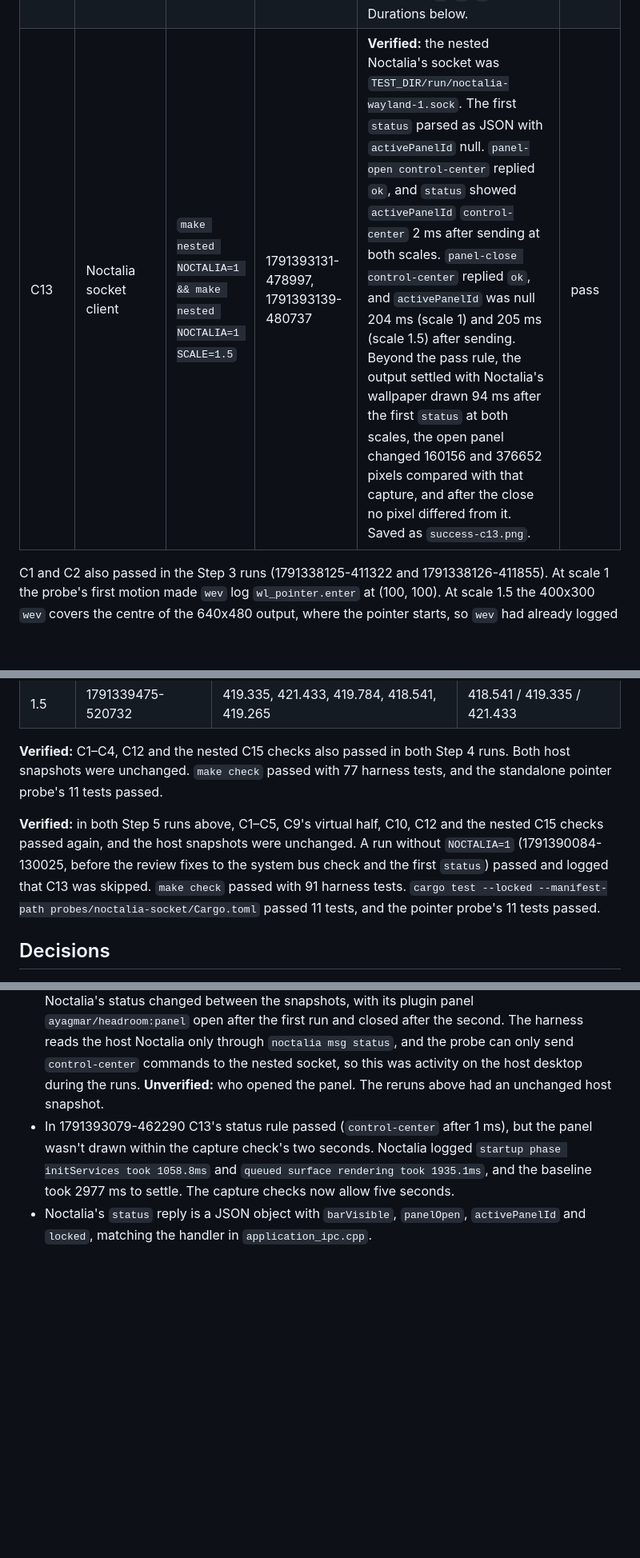
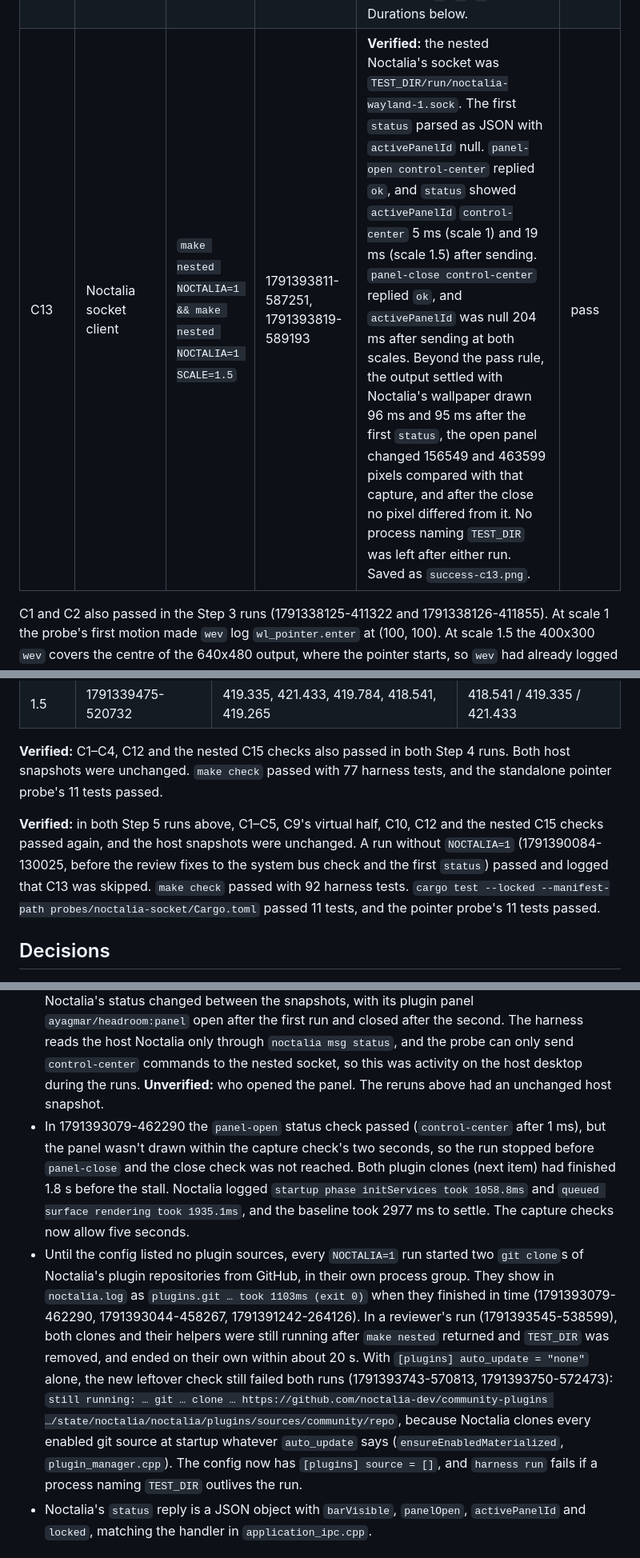
Before and after one commit to ayagmar/niri-computer-use, a Markdown page: docs/results/m0.md, 3 parts joined by grey strips. Shown at 80% size. Drawn GitHub-style; blank space fills up the shorter version.

Commit message:
docs(results): record noctalia's plugin clones

```diff
--- a/docs/results/m0.md
+++ b/docs/results/m0.md
@@ -16,7 +16,7 @@ Machine: niri 26.04 (8ed0da4) as `niri --session`, Noctalia 5.2.1, one output `D
 | C5(b) | Stdin gate | same runs | same runs | **Verified:** `wtype - -M ctrl -k a -m ctrl` stayed alive with stdin open for 2.000 s, with no key or modifier events. Closing stdin without data produced exactly one Ctrl+a pair and final modifiers zero. | pass |
 | C9 | Virtual key routing | same runs | same runs | **Verified virtual half:** exactly one F12 pair with Control and Shift, then final modifiers zero. `bind-fired` was absent before input and for the full second after it. **Unverified:** the physical positive control, reserved for Step 6; C9 as a whole is not complete. | virtual half pass |
 | C10 | 100-character typing duration | same runs | same runs | **Verified:** five calls per scale, each with exactly 100 ordered pairs decoding to `probes/keyboard/corpus.txt` (100 characters, 104 bytes; ASCII plus `é`, `ß`, `→`). Durations below. | pass |
-| C13 | Noctalia socket client | `make nested NOCTALIA=1 && make nested NOCTALIA=1 SCALE=1.5` | 1791393131-478997, 1791393139-480737 | **Verified:** the nested Noctalia's socket was `TEST_DIR/run/noctalia-wayland-1.sock`. The first `status` parsed as JSON with `activePanelId` null. `panel-open control-center` replied `ok`, and `status` showed `activePanelId` `control-center` 2 ms after sending at both scales. `panel-close control-center` replied `ok`, and `activePanelId` was null 204 ms (scale 1) and 205 ms (scale 1.5) after sending. Beyond the pass rule, the output settled with Noctalia's wallpaper drawn 94 ms after the first `status` at both scales, the open panel changed 160156 and 376652 pixels compared with that capture, and after the close no pixel differed from it. Saved as `success-c13.png`. | pass |
+| C13 | Noctalia socket client | `make nested NOCTALIA=1 && make nested NOCTALIA=1 SCALE=1.5` | 1791393811-587251, 1791393819-589193 | **Verified:** the nested Noctalia's socket was `TEST_DIR/run/noctalia-wayland-1.sock`. The first `status` parsed as JSON with `activePanelId` null. `panel-open control-center` replied `ok`, and `status` showed `activePanelId` `control-center` 5 ms (scale 1) and 19 ms (scale 1.5) after sending. `panel-close control-center` replied `ok`, and `activePanelId` was null 204 ms after sending at both scales. Beyond the pass rule, the output settled with Noctalia's wallpaper drawn 96 ms and 95 ms after the first `status`, the open panel changed 156549 and 463599 pixels compared with that capture, and after the close no pixel differed from it. No process naming `TEST_DIR` was left after either run. Saved as `success-c13.png`. | pass |
 
 C1 and C2 also passed in the Step 3 runs (1791338125-411322 and 1791338126-411855). At scale 1 the probe's first motion made `wev` log `wl_pointer.enter` at (100, 100). At scale 1.5 the 400x300 `wev` covers the centre of the 640x480 output, where the pointer starts, so `wev` had already logged an enter at (320, 240) and then logged the probe's motion.
 
@@ -63,7 +63,7 @@ Wall-clock milliseconds from before starting each wtype child through stdin writ
 
 **Verified:** C1–C4, C12 and the nested C15 checks also passed in both Step 4 runs. Both host snapshots were unchanged. `make check` passed with 77 harness tests, and the standalone pointer probe's 11 tests passed.
 
-**Verified:** in both Step 5 runs above, C1–C5, C9's virtual half, C10, C12 and the nested C15 checks passed again, and the host snapshots were unchanged. A run without `NOCTALIA=1` (1791390084-130025, before the review fixes to the system bus check and the first `status`) passed and logged that C13 was skipped. `make check` passed with 91 harness tests. `cargo test --locked --manifest-path probes/noctalia-socket/Cargo.toml` passed 11 tests, and the pointer probe's 11 tests passed.
+**Verified:** in both Step 5 runs above, C1–C5, C9's virtual half, C10, C12 and the nested C15 checks passed again, and the host snapshots were unchanged. A run without `NOCTALIA=1` (1791390084-130025, before the review fixes to the system bus check and the first `status`) passed and logged that C13 was skipped. `make check` passed with 92 harness tests. `cargo test --locked --manifest-path probes/noctalia-socket/Cargo.toml` passed 11 tests, and the pointer probe's 11 tests passed.
 
 ## Decisions
 
@@ -85,7 +85,8 @@ Wall-clock milliseconds from before starting each wtype child through stdin writ
 - In 1791389870-113413 the screenshot taken right after `status` reported the panel open shows no panel. Noctalia reports the panel open before it is drawn, so the harness now waits for the drawn panel before saving `success-c13.png`.
 - In a reviewer's run (1791391242-264126, scale 1.5) the capture used as the baseline was taken before Noctalia had drawn its wallpaper: the "panel drawn" check saw all 691200 pixels change, and the "panel gone" check timed out because the wallpaper stayed. C13's own rule passed in that run. The supervisor now waits for the wallpaper and a still output before it keeps the baseline.
 - Two runs (1791393044-458267, 1791393053-460018) passed C13 but failed C1: the host Noctalia's status changed between the snapshots, with its plugin panel `ayagmar/headroom:panel` open after the first run and closed after the second. The harness reads the host Noctalia only through `noctalia msg status`, and the probe can only send `control-center` commands to the nested socket, so this was activity on the host desktop during the runs. **Unverified:** who opened the panel. The reruns above had an unchanged host snapshot.
-- In 1791393079-462290 C13's status rule passed (`control-center` after 1 ms), but the panel wasn't drawn within the capture check's two seconds. Noctalia logged `startup phase initServices took 1058.8ms` and `queued surface rendering took 1935.1ms`, and the baseline took 2977 ms to settle. The capture checks now allow five seconds.
+- In 1791393079-462290 the `panel-open` status check passed (`control-center` after 1 ms), but the panel wasn't drawn within the capture check's two seconds, so the run stopped before `panel-close` and the close check was not reached. Both plugin clones (next item) had finished 1.8 s before the stall. Noctalia logged `startup phase initServices took 1058.8ms` and `queued surface rendering took 1935.1ms`, and the baseline took 2977 ms to settle. The capture checks now allow five seconds.
+- Until the config listed no plugin sources, every `NOCTALIA=1` run started two `git clone`s of Noctalia's plugin repositories from GitHub, in their own process group. They show in `noctalia.log` as `plugins.git … took 1103ms (exit 0)` when they finished in time (1791393079-462290, 1791393044-458267, 1791391242-264126). In a reviewer's run (1791393545-538599), both clones and their helpers were still running after `make nested` returned and `TEST_DIR` was removed, and ended on their own within about 20 s. With `[plugins] auto_update = "none"` alone, the new leftover check still failed both runs (1791393743-570813, 1791393750-572473): `still running: … git … clone … https://github.com/noctalia-dev/community-plugins …/state/noctalia/noctalia/plugins/sources/community/repo`, because Noctalia clones every enabled git source at startup whatever `auto_update` says (`ensureEnabledMaterialized`, `plugin_manager.cpp`). The config now has `[plugins] source = []`, and `harness run` fails if a process naming `TEST_DIR` outlives the run.
 - Noctalia's `status` reply is a JSON object with `barVisible`, `panelOpen`, `activePanelId` and `locked`, matching the handler in `application_ipc.cpp`.
 
 ## Plan changes
```
